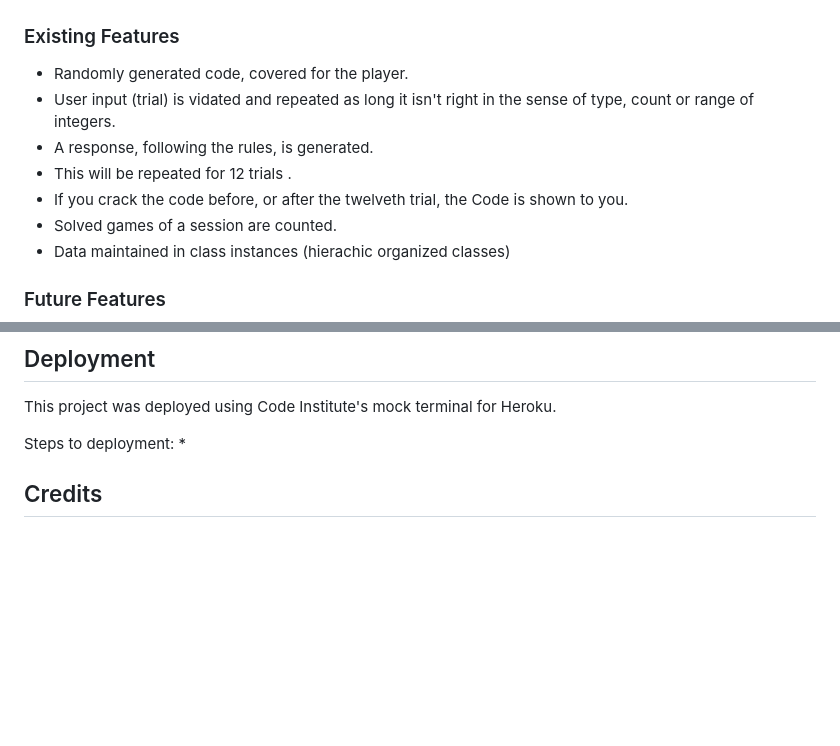
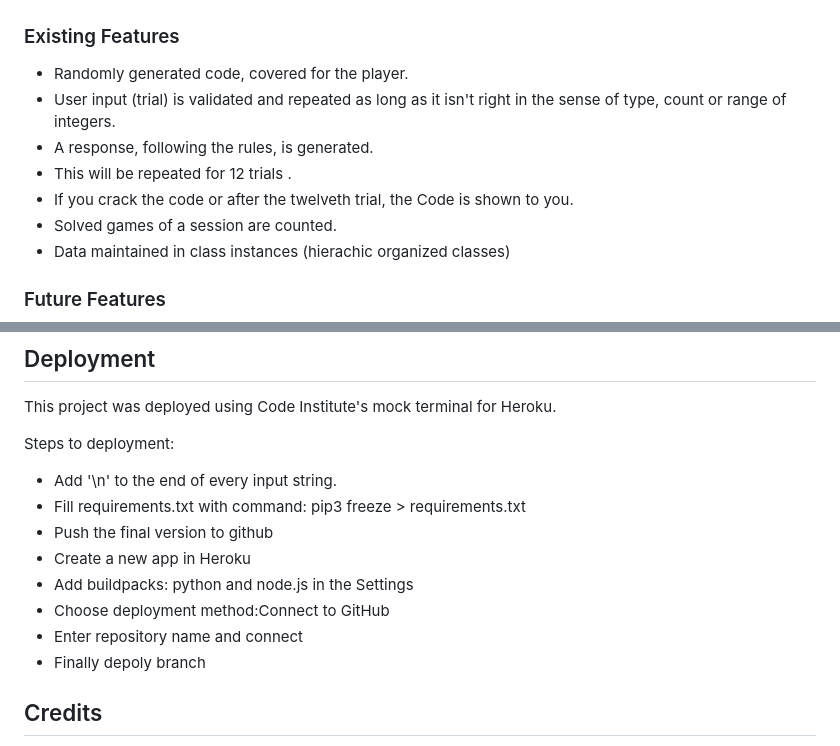
Before and after one commit to osf912/CI_3_mastermind, a Markdown page: README.md, 2 parts joined by grey strips. Rendered like a GitHub page; blank space fills up the shorter version.

Commit message:
Finallize README deployment part.

```diff
--- a/README.md
+++ b/README.md
@@ -30,10 +30,10 @@ At the end the solved_counter is shown to you and you will be asked, if you want
 ### Existing Features
 
 * Randomly generated code, covered for the player.
-* User input (trial) is vidated and repeated as long it isn't right in the sense of type, count or range of integers.
+* User input (trial) is validated and repeated as long as it isn't right in the sense of type, count or range of integers.
 * A response, following the rules, is generated.
 * This will be repeated for 12 trials .
-* If you crack the code before, or after the twelveth trial, the Code is shown to you.
+* If you crack the code or after the twelveth trial, the Code is shown to you.
 * Solved games of a session are counted.
 * Data maintained in class instances (hierachic organized classes)
 
@@ -126,7 +127,15 @@ The most bugs I made, was in the calculate_response() method. The ones I've lear
 This project was deployed using Code Institute's mock terminal for Heroku.
 
 Steps to deployment:
-    *
+
+* Add '\n' to the end of every input string.
+* Fill requirements.txt with command: pip3 freeze > requirements.txt
+* Push the final version to github
+* Create a new app in Heroku
+* Add buildpacks: python and node.js in the Settings
+* Choose deployment method:Connect to GitHub
+* Enter repository name and connect
+* Finally depoly branch
 
 ## Credits
 * Code Institute for the opportunity to learn Python
```
Also changed, not shown: other parts of README.md (+4 -3 lines).
